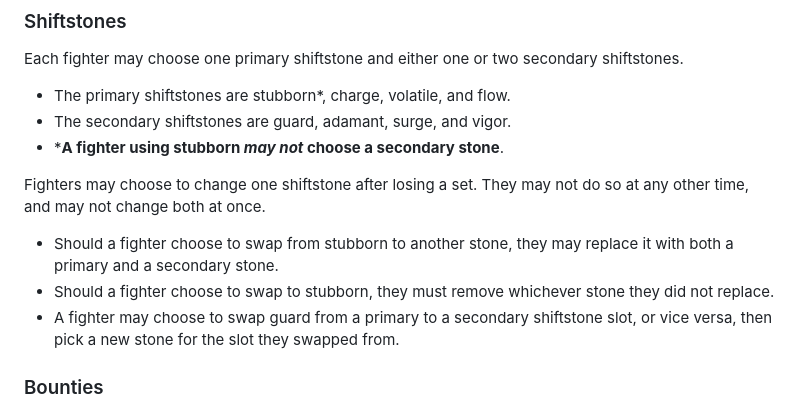
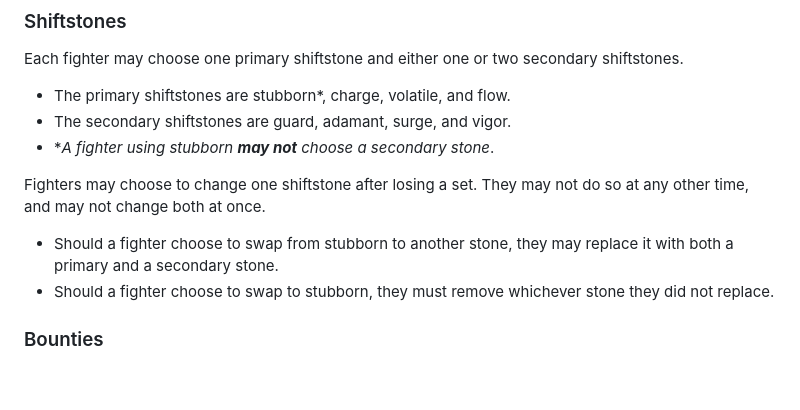
Before and after one commit to Redjive2/RUMblog, a Markdown page: Site/posts/MiniSET Rules.md, the part around the change. GitHub-like rendering; blank space fills up the shorter version.

Commit message:
remove guard rule

```diff
--- a/Site/posts/MiniSET Rules.md
+++ b/Site/posts/MiniSET Rules.md
@@ -39,12 +39,11 @@ If a match lasts longer than two minutes, it immediately enters sudden death.
 Each fighter may choose one primary shiftstone and either one or two secondary shiftstones.
 - The primary shiftstones are stubborn\*, charge, volatile, and flow.
 - The secondary shiftstones are guard, adamant, surge, and vigor.
-- \***A fighter using stubborn *may not* choose a secondary stone**.
+- \**A fighter using stubborn **may not** choose a secondary stone*.
 
 Fighters may choose to change one shiftstone after losing a set. They may not do so at any other time, and may not change both at once.
 - Should a fighter choose to swap from stubborn to another stone, they may replace it with both a primary and a secondary stone.
 - Should a fighter choose to swap to stubborn, they must remove whichever stone they did not replace.
-- A fighter may choose to swap guard from a primary to a secondary shiftstone slot, or vice versa, then pick a new stone for the slot they swapped from.
 
 ### Bounties
 
```
